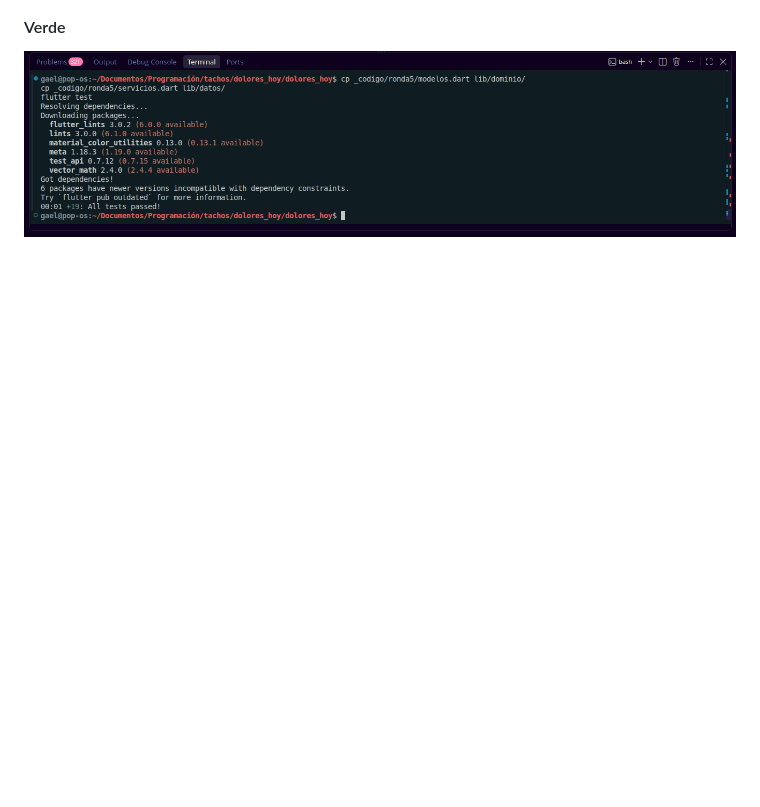
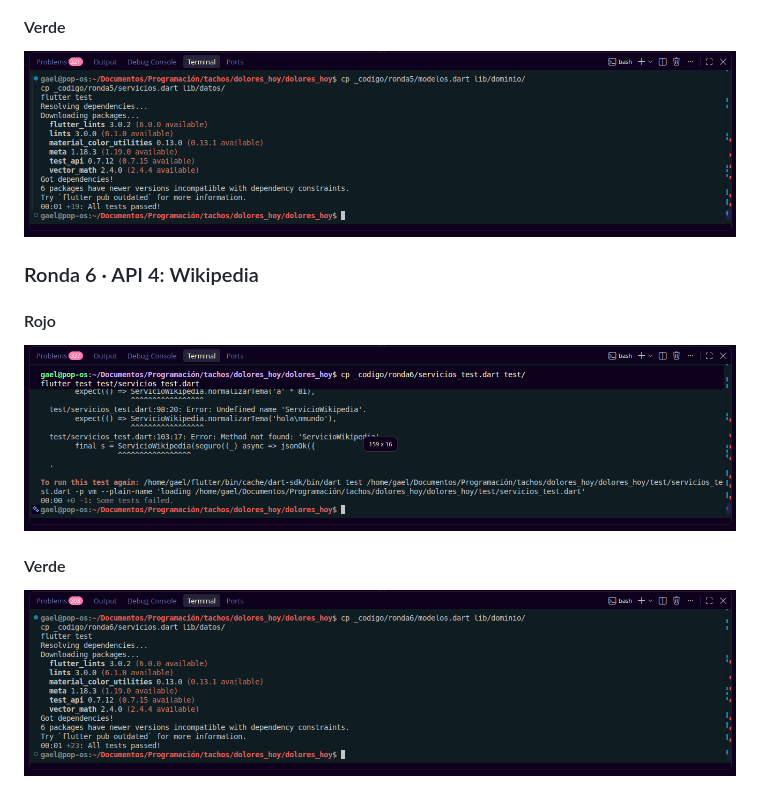
Before and after one commit to 1225100273gaao-ops/dolores_hoy, a Markdown page: README.md, the part around the change. GitHub-like rendering; pictures changed too: capturas/ronda6_rojo.png (added), capturas/ronda6_verde.png (added); blank space fills up the shorter version.

Commit message:
Ronda 6: servicio de Wikipedia con validación de entrada

```diff
--- a/README.md
+++ b/README.md
@@ -40,3 +40,9 @@ Grupo: GTID241 · Matrícula: 1225100273
 ![Ronda 5 rojo](capturas/ronda5_rojo.png)
 #### Verde
 ![Ronda 5 verde](capturas/ronda5_verde.png)
+
+### Ronda 6 · API 4: Wikipedia
+#### Rojo
+![Ronda 6 rojo](capturas/ronda6_rojo.png)
+#### Verde
+![Ronda 6 verde](capturas/ronda6_verde.png)
```
Also changed, not shown: 3 other files.
